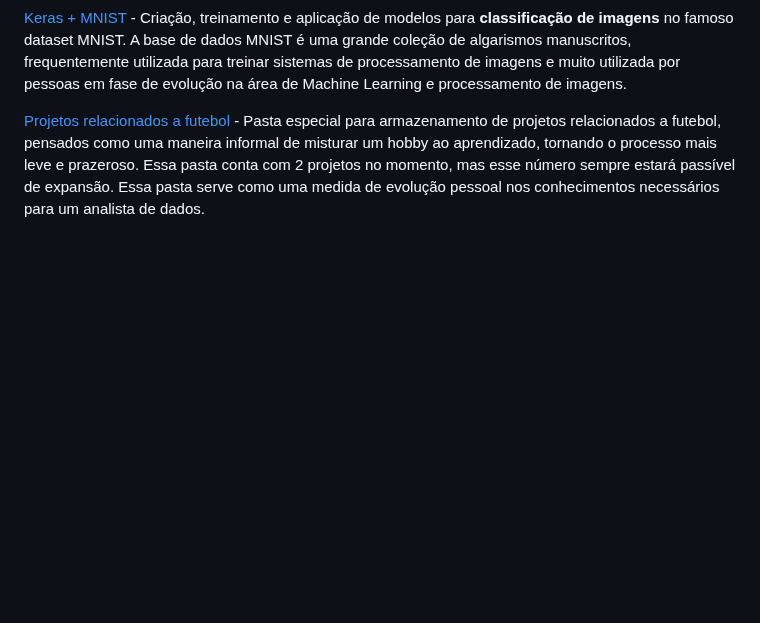
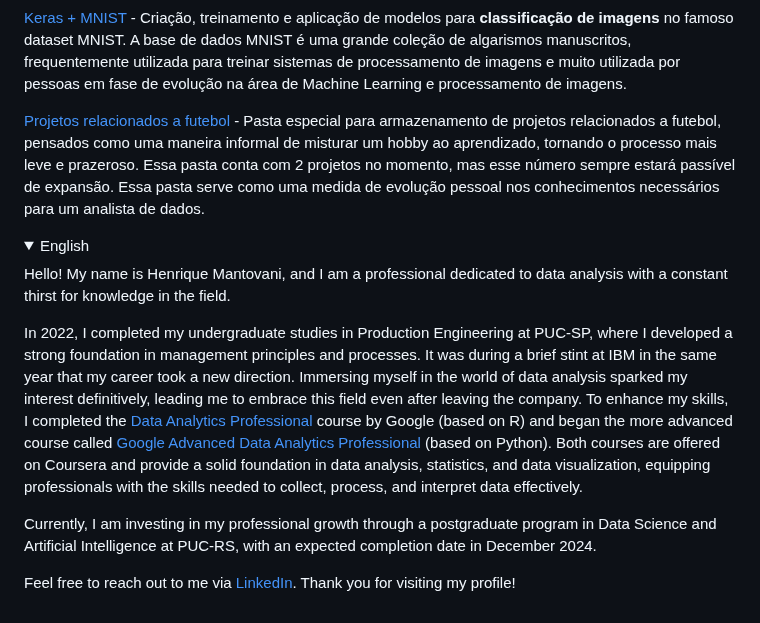
Before and after one commit to hmantovani/hmantovani, a Markdown page: README.md, the part around one of its changes. Rendered like a GitHub page; folded sections open; blank space fills up the shorter version.

```diff
--- a/README.md
+++ b/README.md
@@ -19,3 +22,17 @@ Sinta-se à vontade para entrar em contato comigo através do [LinkedIn](https:/
 [Keras + MNIST](https://github.com/hmantovani/keras-mnist) - Criação, treinamento e aplicação de modelos para **classificação de imagens** no famoso dataset MNIST. A base de dados MNIST é uma grande coleção de algarismos manuscritos, frequentemente utilizada para treinar sistemas de processamento de imagens e muito utilizada por pessoas em fase de evolução na área de Machine Learning e processamento de imagens.
 
 [Projetos relacionados a futebol](https://github.com/hmantovani/football-PT/) - Pasta especial para armazenamento de projetos relacionados a futebol, pensados como uma maneira informal de misturar um hobby ao aprendizado, tornando o processo mais leve e prazeroso. Essa pasta conta com 2 projetos no momento, mas esse número sempre estará passível de expansão. Essa pasta serve como uma medida de evolução pessoal nos conhecimentos necessários para um analista de dados.
+
+</details>
+
+<details>
+  <summary>English</summary>
+
+Hello! My name is Henrique Mantovani, and I am a professional dedicated to data analysis with a constant thirst for knowledge in the field.
+
+In 2022, I completed my undergraduate studies in Production Engineering at PUC-SP, where I developed a strong foundation in management principles and processes. It was during a brief stint at IBM in the same year that my career took a new direction. Immersing myself in the world of data analysis sparked my interest definitively, leading me to embrace this field even after leaving the company. To enhance my skills, I completed the [Data Analytics Professional](https://www.coursera.org/professional-certificates/google-data-analytics) course by Google (based on R) and began the more advanced course called [Google Advanced Data Analytics Professional](https://www.coursera.org/professional-certificates/google-advanced-data-analytics) (based on Python). Both courses are offered on Coursera and provide a solid foundation in data analysis, statistics, and data visualization, equipping professionals with the skills needed to collect, process, and interpret data effectively.
+
+Currently, I am investing in my professional growth through a postgraduate program in Data Science and Artificial Intelligence at PUC-RS, with an expected completion date in December 2024.
+
+Feel free to reach out to me via [LinkedIn](https://www.linkedin.com/in/hmantovani/). Thank you for visiting my profile!
+
```
Also changed, not shown: other parts of README.md (+4 -0 lines).
